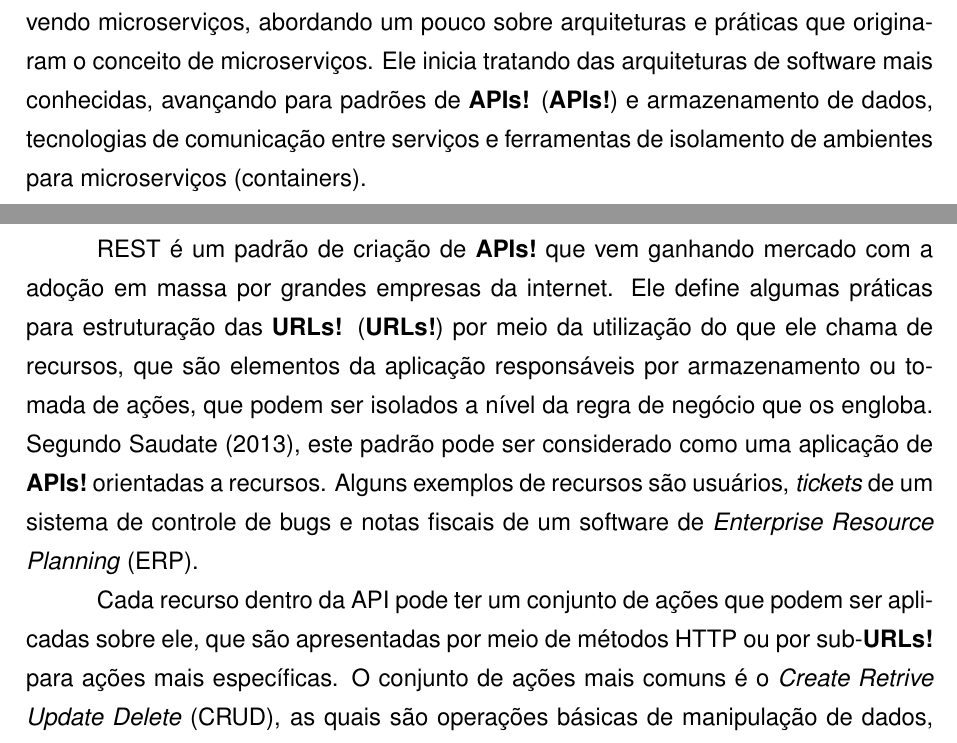
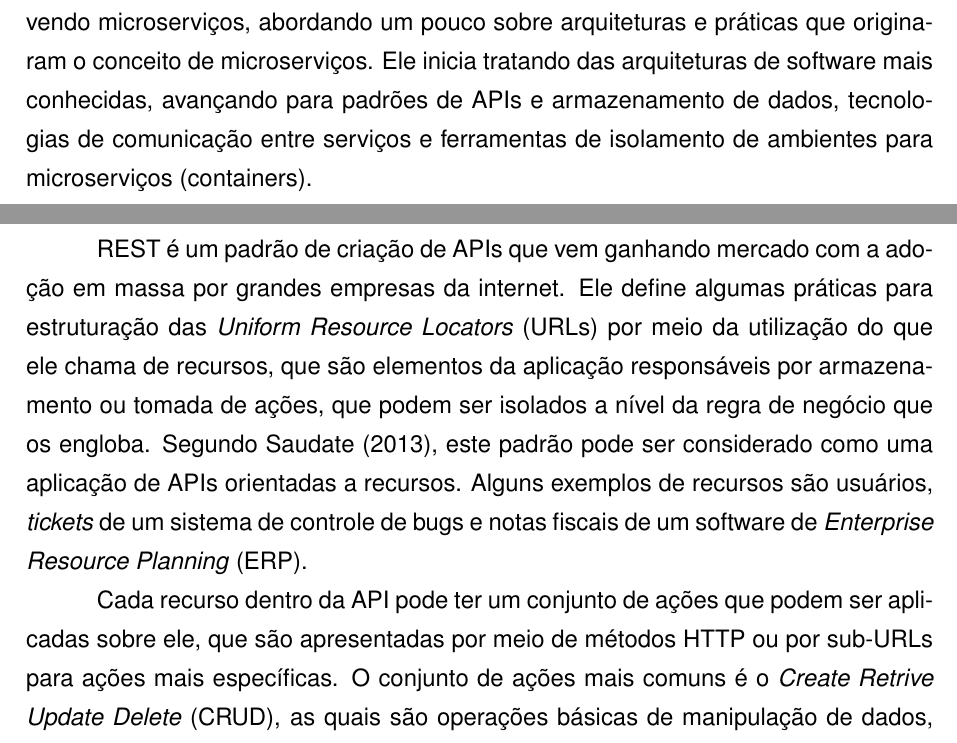
Before and after one commit to rudineirk/projeto_tcc, a LaTeX thesis (tcc.tex, which reads conteudo/introducao.tex, conteudo/tecnologias.tex): two parts of pages 6 and 12 of 19, joined at a grey line, cut so that both start at the same text. Compiled offline with pdfLaTeX; a LaTeX package or settings file that is missing is left out.

Commit message:
Fix plural acronym usage

```diff
--- a/conteudo/introducao.tex
+++ b/conteudo/introducao.tex
@@ -56,7 +56,7 @@ No capítulo \ref{chp:tecnologias}, são apresentados os principais conceitos
 e tecnologias envolvendo microserviços, abordando um pouco sobre arquiteturas
 e práticas que originaram o conceito de microserviços. Ele inicia tratando
 das arquiteturas de software mais conhecidas, avançando para padrões de
-\ac{APIs} e armazenamento de dados, tecnologias de comunicação entre serviços
+\acp{API} e armazenamento de dados, tecnologias de comunicação entre serviços
 e ferramentas de isolamento de ambientes para microserviços (containers).
 
 O capítulo \ref{chp:projeto} é dividido em três partes, sendo todas sobre
--- a/conteudo/tecnologias.tex
+++ b/conteudo/tecnologias.tex
@@ -196,18 +196,18 @@ encontrados em produção.
 
 \section{REST}
 
-\ac{REST} é um padrão de criação de \ac{APIs} que vem ganhando mercado com a
+\ac{REST} é um padrão de criação de \acp{API} que vem ganhando mercado com a
 adoção em massa por grandes empresas da internet. Ele define algumas práticas
-para estruturação das \ac{URLs} por meio da utilização do que ele chama de
+para estruturação das \acp{URL} por meio da utilização do que ele chama de
 recursos, que são elementos da aplicação responsáveis por armazenamento ou
 tomada de ações, que podem ser isolados a nível da regra de negócio que os
 engloba. Segundo \citeonline{Saudate2013}, este padrão pode ser considerado
-como uma aplicação de \ac{APIs} orientadas a recursos. Alguns exemplos
+como uma aplicação de \acp{API} orientadas a recursos. Alguns exemplos
 de recursos são usuários, \emph{tickets} de um sistema de controle de bugs e
 notas fiscais de um software de \ac{ERP}.
 
 Cada recurso dentro da \ac{API} pode ter um conjunto de ações que podem ser
 aplicadas sobre ele, que são apresentadas por meio de métodos \ac{HTTP} ou
-por sub-\ac{URLs} para ações mais específicas. O conjunto de ações mais
+por sub-\acp{URL} para ações mais específicas. O conjunto de ações mais
 comuns é o \ac{CRUD}, as quais são operações básicas de manipulação de dados,
 que são traduzidos para os métodos \emph{POST}, \emph{GET}, \emph{PUT} e
```
Also changed, not shown: conteudo/tecnologias.tex (12 more changed lines).
